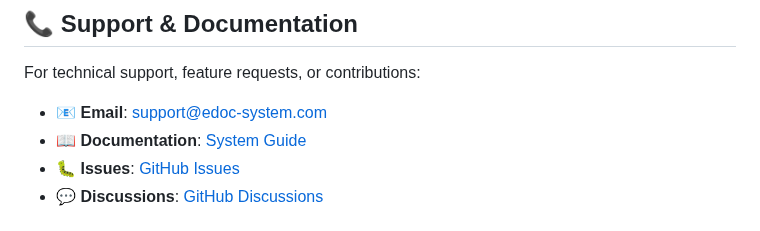
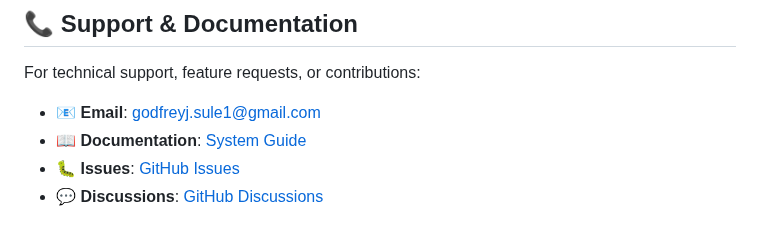
Before and after one commit to odafe32/hospital-appointment-booking-system, a Markdown page: README.md, the part around the change. Rendered like a GitHub page.

```diff
--- a/README.md
+++ b/README.md
@@ -191,7 +191,7 @@ edoc-doctor-appointment-system-main/
 ## 📞 Support & Documentation
 
 For technical support, feature requests, or contributions:
-- 📧 **Email**: support@edoc-system.com
+- 📧 **Email**: godfreyj.sule1@gmail.com
 - 📖 **Documentation**: [System Guide](docs/)
 - 🐛 **Issues**: [GitHub Issues](https://github.com/odafe32/Hospital-appointment-system-/issues)
 - 💬 **Discussions**: [GitHub Discussions](https://github.com/odafe32/Hospital-appointment-system-/discussions)
```
